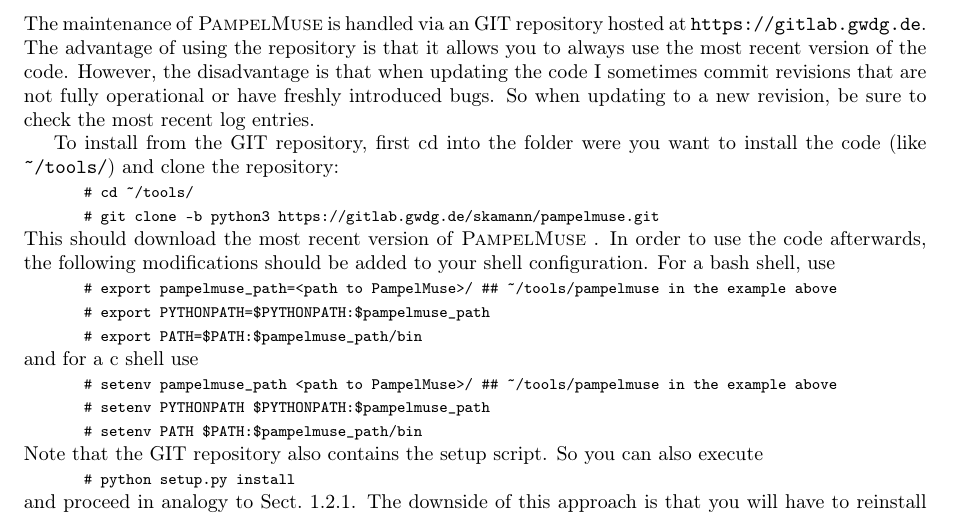
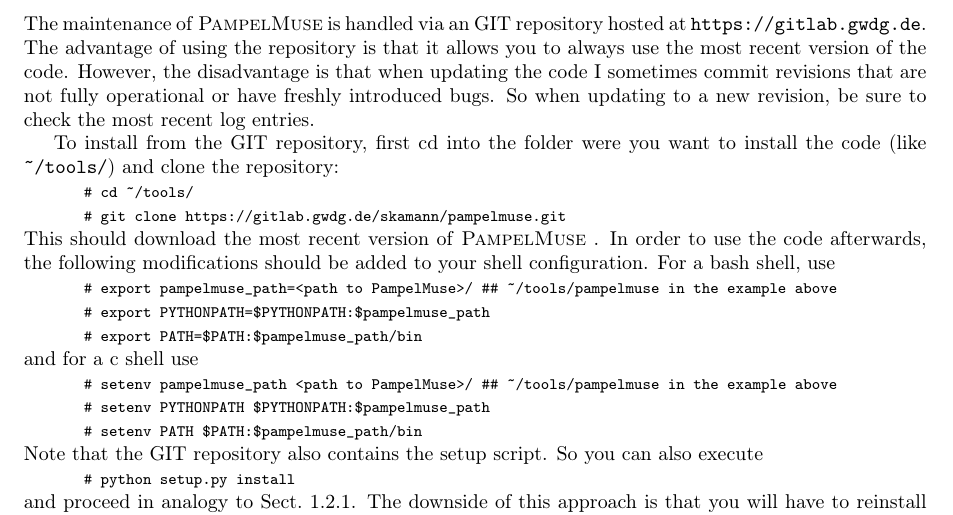
Before and after one commit to lcjohnso/pampelmuse, a LaTeX paper (doc/manual.tex): part of page 2 of 25, cut so that both start at the same text. Compiled offline with pdfLaTeX.

Commit message:
Updated manual; removed python3 branch from clone command.

```diff
--- a/doc/manual.tex
+++ b/doc/manual.tex
@@ -87,7 +87,7 @@
 
 To install from the GIT repository, first cd into the folder were you want to install the code (like \texttt{\~{}/tools/}) and clone the repository:
 \shellcmd{cd \~{}/tools/}
-\shellcmd{git clone -b python3 https://gitlab.gwdg.de/skamann/pampelmuse.git} \\
+\shellcmd{git clone https://gitlab.gwdg.de/skamann/pampelmuse.git} \\
 This should download the most recent version of \pampelmuse. In order to use the code afterwards, the following modifications should be added to your shell configuration. For a bash shell, use
 \shellcmd{export pampelmuse\_path=<path to PampelMuse>/ \#\# \~{}/tools/pampelmuse in the example above}
 \shellcmd{export PYTHONPATH=\$PYTHONPATH:\$pampelmuse\_path}
```
Also changed, not shown: doc/manual.pdf.
